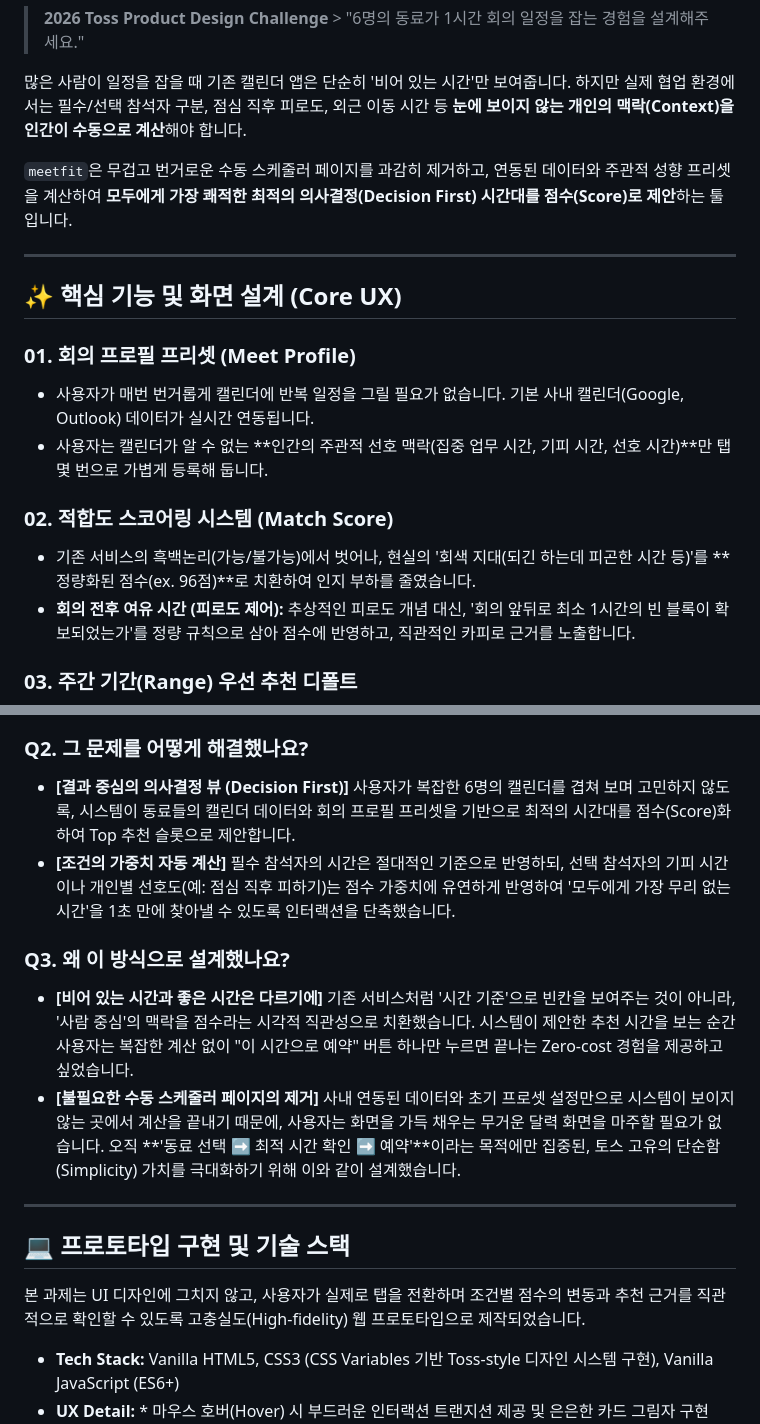
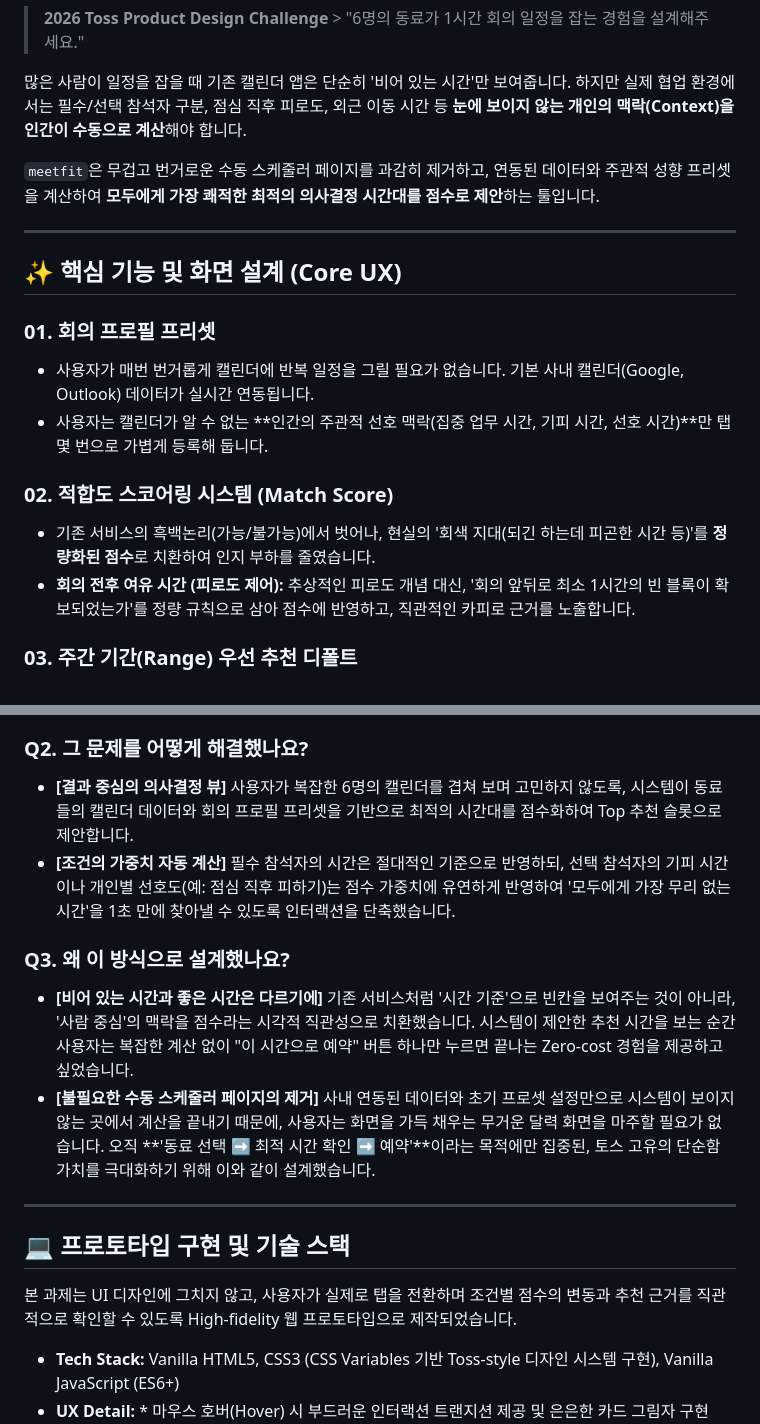
Before and after one commit to onlyone728/meetfit, a Markdown page: readme.md, 2 parts joined by grey strips. GitHub-like rendering.

Commit message:
Fix formatting and improve clarity in readme.md

```diff
--- a/readme.md
+++ b/readme.md
@@ -4,18 +4,18 @@
 
 많은 사람이 일정을 잡을 때 기존 캘린더 앱은 단순히 '비어 있는 시간'만 보여줍니다. 하지만 실제 협업 환경에서는 필수/선택 참석자 구분, 점심 직후 피로도, 외근 이동 시간 등 **눈에 보이지 않는 개인의 맥락(Context)을 인간이 수동으로 계산**해야 합니다.
 
-`meetfit`은 무겁고 번거로운 수동 스케줄러 페이지를 과감히 제거하고, 연동된 데이터와 주관적 성향 프리셋을 계산하여 **모두에게 가장 쾌적한 최적의 의사결정(Decision First) 시간대를 점수(Score)로 제안**하는 툴입니다.
+`meetfit`은 무겁고 번거로운 수동 스케줄러 페이지를 과감히 제거하고, 연동된 데이터와 주관적 성향 프리셋을 계산하여 **모두에게 가장 쾌적한 최적의 의사결정 시간대를 점수로 제안**하는 툴입니다.
 
 ---
 
 ## ✨ 핵심 기능 및 화면 설계 (Core UX)
 
-### 01. 회의 프로필 프리셋 (Meet Profile)
+### 01. 회의 프로필 프리셋
 * 사용자가 매번 번거롭게 캘린더에 반복 일정을 그릴 필요가 없습니다. 기본 사내 캘린더(Google, Outlook) 데이터가 실시간 연동됩니다.
 * 사용자는 캘린더가 알 수 없는 **인간의 주관적 선호 맥락(집중 업무 시간, 기피 시간, 선호 시간)**만 탭 몇 번으로 가볍게 등록해 둡니다.
 
 ### 02. 적합도 스코어링 시스템 (Match Score)
-* 기존 서비스의 흑백논리(가능/불가능)에서 벗어나, 현실의 '회색 지대(되긴 하는데 피곤한 시간 등)'를 **정량화된 점수(ex. 96점)**로 치환하여 인지 부하를 줄였습니다.
+* 기존 서비스의 흑백논리(가능/불가능)에서 벗어나, 현실의 '회색 지대(되긴 하는데 피곤한 시간 등)'를 **정량화된 점수**로 치환하여 인지 부하를 줄였습니다.
 * **회의 전후 여유 시간 (피로도 제어):** 추상적인 피로도 개념 대신, '회의 앞뒤로 최소 1시간의 빈 블록이 확보되었는가'를 정량 규칙으로 삼아 점수에 반영하고, 직관적인 카피로 근거를 노출합니다.
 
 ### 03. 주간 기간(Range) 우선 추천 디폴트
@@ -31,18 +31,18 @@
 * **[이유]** 인원이 6명만 되어도 경우의 수가 기하급수적으로 늘어나며, 빈 시간을 겨우 찾아 제안해도 누군가의 기피 시간과 겹쳐 일정 조율이 도돌이표처럼 반복됩니다. 이는 기존 캘린더 툴의 구조적 한계로 인해 발생하는 극심한 인지적 과부하와 커뮤니케이션 비용입니다.
 
 ### Q2. 그 문제를 어떻게 해결했나요?
-* **[결과 중심의 의사결정 뷰 (Decision First)]** 사용자가 복잡한 6명의 캘린더를 겹쳐 보며 고민하지 않도록, 시스템이 동료들의 캘린더 데이터와 회의 프로필 프리셋을 기반으로 최적의 시간대를 점수(Score)화하여 Top 추천 슬롯으로 제안합니다.
+* **[결과 중심의 의사결정 뷰]** 사용자가 복잡한 6명의 캘린더를 겹쳐 보며 고민하지 않도록, 시스템이 동료들의 캘린더 데이터와 회의 프로필 프리셋을 기반으로 최적의 시간대를 점수화하여 Top 추천 슬롯으로 제안합니다.
 * **[조건의 가중치 자동 계산]** 필수 참석자의 시간은 절대적인 기준으로 반영하되, 선택 참석자의 기피 시간이나 개인별 선호도(예: 점심 직후 피하기)는 점수 가중치에 유연하게 반영하여 '모두에게 가장 무리 없는 시간'을 1초 만에 찾아낼 수 있도록 인터랙션을 단축했습니다.
 
 ### Q3. 왜 이 방식으로 설계했나요?
 * **[비어 있는 시간과 좋은 시간은 다르기에]** 기존 서비스처럼 '시간 기준'으로 빈칸을 보여주는 것이 아니라, '사람 중심'의 맥락을 점수라는 시각적 직관성으로 치환했습니다. 시스템이 제안한 추천 시간을 보는 순간 사용자는 복잡한 계산 없이 "이 시간으로 예약" 버튼 하나만 누르면 끝나는 Zero-cost 경험을 제공하고 싶었습니다.
-* **[불필요한 수동 스케줄러 페이지의 제거]** 사내 연동된 데이터와 초기 프로셋 설정만으로 시스템이 보이지 않는 곳에서 계산을 끝내기 때문에, 사용자는 화면을 가득 채우는 무거운 달력 화면을 마주할 필요가 없습니다. 오직 **'동료 선택 ➡️ 최적 시간 확인 ➡️ 예약'**이라는 목적에만 집중된, 토스 고유의 단순함(Simplicity) 가치를 극대화하기 위해 이와 같이 설계했습니다.
+* **[불필요한 수동 스케줄러 페이지의 제거]** 사내 연동된 데이터와 초기 프로셋 설정만으로 시스템이 보이지 않는 곳에서 계산을 끝내기 때문에, 사용자는 화면을 가득 채우는 무거운 달력 화면을 마주할 필요가 없습니다. 오직 **'동료 선택 ➡️ 최적 시간 확인 ➡️ 예약'**이라는 목적에만 집중된, 토스 고유의 단순함 가치를 극대화하기 위해 이와 같이 설계했습니다.
 
 ---
 
 ## 💻 프로토타입 구현 및 기술 스택
 
-본 과제는 UI 디자인에 그치지 않고, 사용자가 실제로 탭을 전환하며 조건별 점수의 변동과 추천 근거를 직관적으로 확인할 수 있도록 고충실도(High-fidelity) 웹 프로토타입으로 제작되었습니다.
+본 과제는 UI 디자인에 그치지 않고, 사용자가 실제로 탭을 전환하며 조건별 점수의 변동과 추천 근거를 직관적으로 확인할 수 있도록 High-fidelity 웹 프로토타입으로 제작되었습니다.
 
 * **Tech Stack:** Vanilla HTML5, CSS3 (CSS Variables 기반 Toss-style 디자인 시스템 구현), Vanilla JavaScript (ES6+)
 * **UX Detail:** * 마우스 호버(Hover) 시 부드러운 인터랙션 트랜지션 제공 및 은은한 카드 그림자 구현
```
